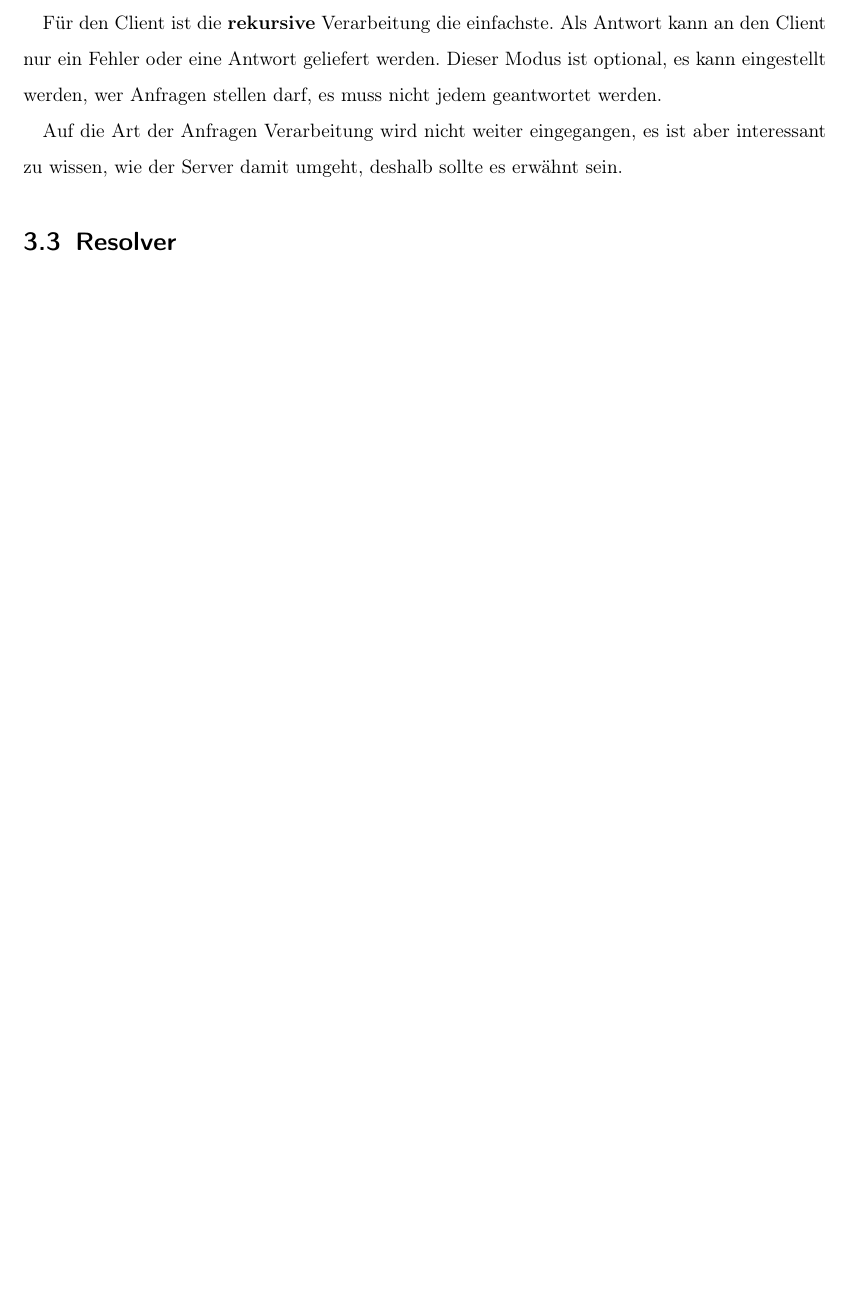
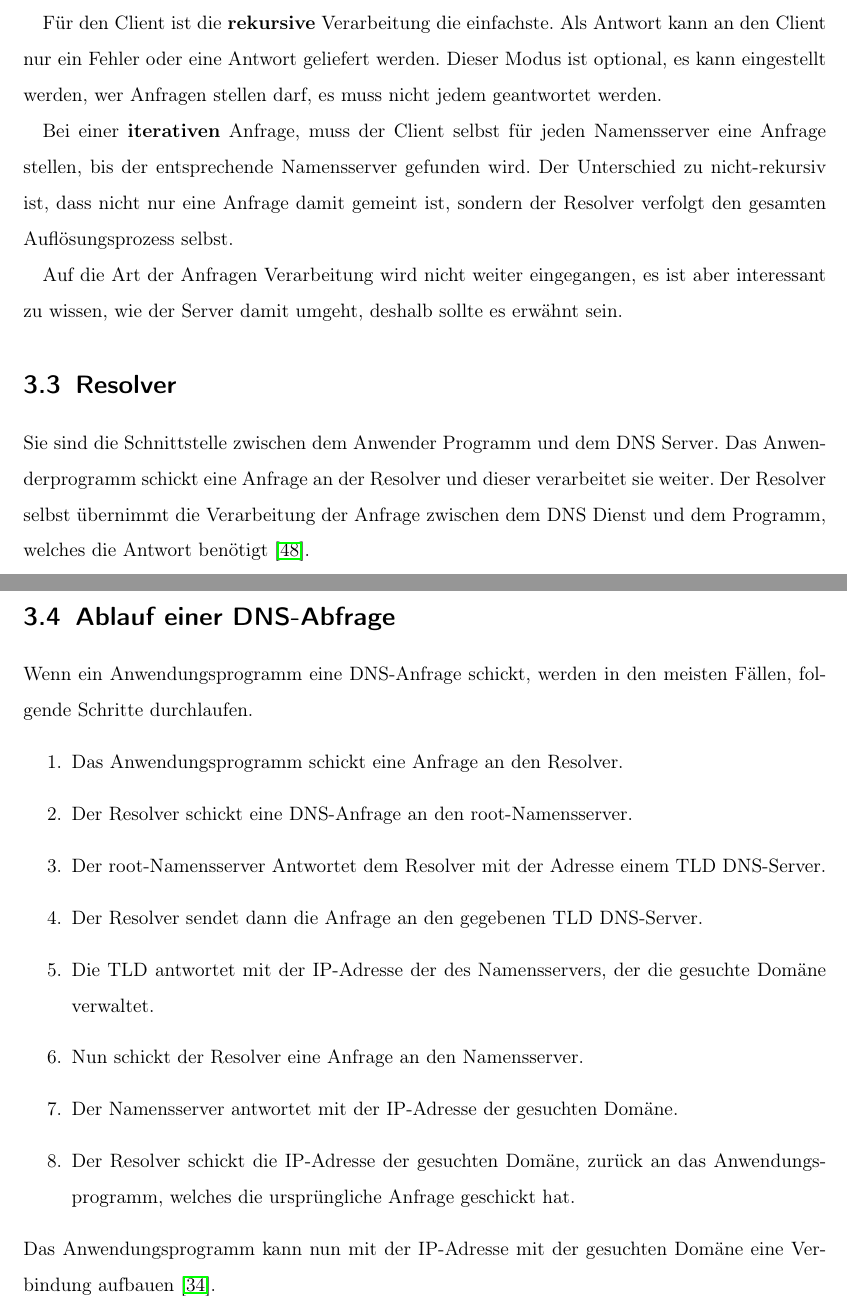
Before and after one commit to MarkPublicRepo/Bachelor-Thesis, a LaTeX book (main.tex, which reads kapitel/einleitung/DNS.tex): part of page 23 of 66 before the commit and two parts of pages 23 and 24 of 68 after it, the two joined at a grey line, cut so that both start at the same text, the shorter picture padded with empty space. Compiled offline with pdfLaTeX.

Commit message:
Kapitel DNS ueberarbeitet, mehrere Inhaltliche Fehler, muss noch einiges verbessert werden

```diff
--- a/kapitel/einleitung/DNS.tex
+++ b/kapitel/einleitung/DNS.tex
@@ -109,9 +109,29 @@ Für den Client ist die \textbf{rekursive} Verarbeitung die einfachste.
 Als Antwort kann an den Client nur ein Fehler oder eine Antwort geliefert werden.
 Dieser Modus ist optional, es kann eingestellt werden, wer Anfragen stellen darf, es muss nicht jedem geantwortet werden.
 
+Bei einer \textbf{iterativen} Anfrage, muss der Client selbst für jeden Namensserver eine Anfrage stellen, bis der entsprechende Namensserver gefunden wird.
+Der Unterschied zu nicht-rekursiv ist, dass nicht nur eine Anfrage damit gemeint ist, sondern der Resolver verfolgt den gesamten Auflösungsprozess selbst.
+
 Auf die Art der Anfragen Verarbeitung wird nicht weiter eingegangen, es ist aber interessant zu wissen, wie der Server damit umgeht, deshalb sollte es erwähnt sein.
 
 \section{Resolver}
+Sie sind die Schnittstelle zwischen dem Anwender Programm und dem DNS Server.
+Das Anwenderprogramm schickt eine Anfrage an der Resolver und dieser verarbeitet sie weiter.
+Der Resolver selbst übernimmt die Verarbeitung der Anfrage zwischen dem DNS Dienst und dem Programm, welches die Antwort benötigt \cite{ietf-rfc-1034}.
+
+\section{Ablauf einer DNS-Abfrage}
+Wenn ein Anwendungsprogramm eine DNS-Anfrage schickt, werden in den meisten Fällen, folgende Schritte durchlaufen.
+\begin{enumerate}
+  \item Das Anwendungsprogramm schickt eine Anfrage an den Resolver.
+  \item Der Resolver schickt eine DNS-Anfrage an den root-Namensserver.
+  \item Der root-Namensserver Antwortet dem Resolver mit der Adresse einem TLD DNS-Server.
+  \item Der Resolver sendet dann die Anfrage an den gegebenen TLD DNS-Server.
+  \item Die TLD antwortet mit der IP-Adresse der des Namensservers, der die gesuchte Domäne verwaltet.
+  \item Nun schickt der Resolver eine Anfrage an den Namensserver.
+  \item Der Namensserver antwortet mit der IP-Adresse der gesuchten Domäne.
+  \item Der Resolver schickt die IP-Adresse der gesuchten Domäne, zurück an das Anwendungsprogramm, welches die ursprüngliche Anfrage geschickt hat.
+\end{enumerate}
+Das Anwendungsprogramm kann nun mit der IP-Adresse mit der gesuchten Domäne eine Verbindung aufbauen \cite{WhatDNSLearning}.
 
 %DNS wurde entworfen möglichst leichtgewichtig zu sein, mit kleinen Paketen und wenig overhead (durch UDP), und dadurch auch geringeren Latenzen.
 %Das DNS Protokoll läuft standartmäßig auf UDP mit Port 53. TPC-fallback ist möglich, wenn die Nachrichten wegen der Größe fehlschlagen sollten, es ist aber auch möglich direkt DNS Pakete über TCP zu senden, mit gesetztem Bit\cite{ietf-rfc-1034,ServiceNameTransport}.
```
Also changed, not shown: quellen/Bachelorarbeit.bib (+11 -0 lines), 1 other file.
